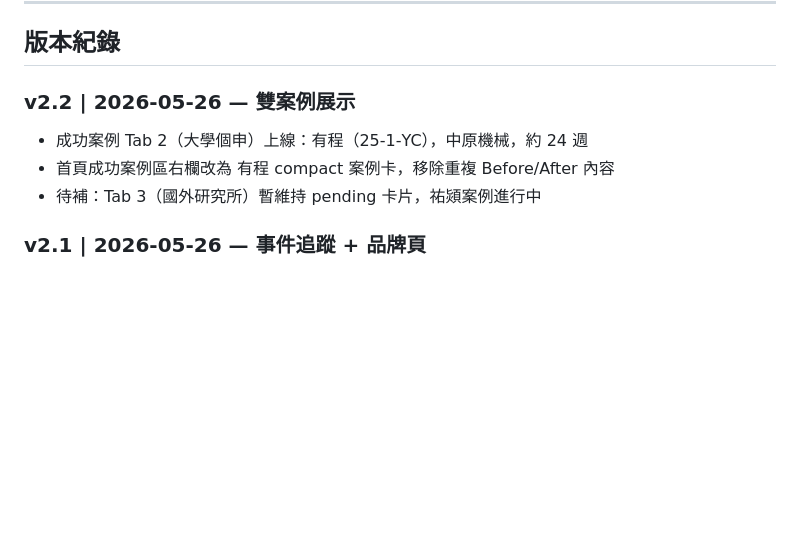
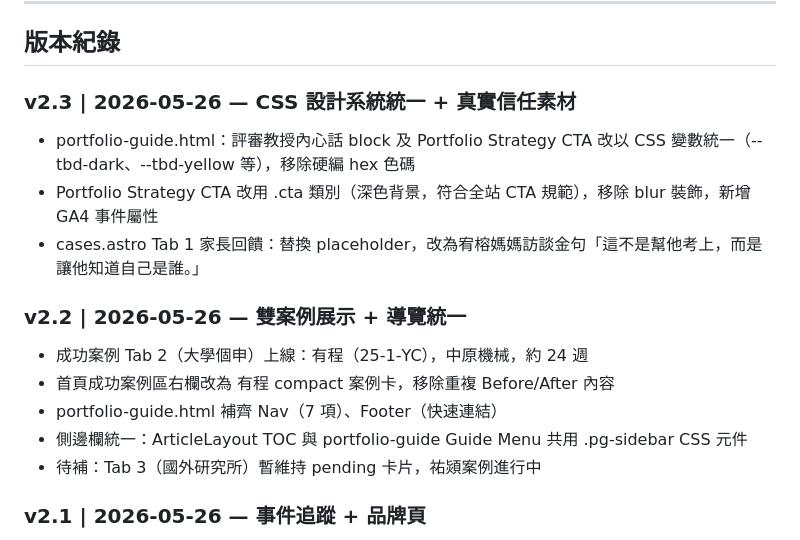
Before and after one commit to Jason1101-Paranoism/TBD_web, a Markdown page: README.md, the part around the change. Rendered like a GitHub page; blank space fills up the shorter version.

Commit message:
docs: bump to v2.3, record CSS unification and testimonial update
Co-Authored-By: Claude Sonnet 4.6 <noreply@anthropic.com>

```diff
--- a/README.md
+++ b/README.md
@@ -167,10 +167,18 @@ Measurement ID：`G-J30L8GC4TT`（Vercel env var：`PUBLIC_GA_MEASUREMENT_ID`）
 
 ## 版本紀錄
 
-### v2.2 | 2026-05-26 — 雙案例展示
+### v2.3 | 2026-05-26 — CSS 設計系統統一 + 真實信任素材
+
+- portfolio-guide.html：評審教授內心話 block 及 Portfolio Strategy CTA 改以 CSS 變數統一（--tbd-dark、--tbd-yellow 等），移除硬編 hex 色碼
+- Portfolio Strategy CTA 改用 .cta 類別（深色背景，符合全站 CTA 規範），移除 blur 裝飾，新增 GA4 事件屬性
+- cases.astro Tab 1 家長回饋：替換 placeholder，改為宥榕媽媽訪談金句「這不是幫他考上，而是讓他知道自己是誰。」
+
+### v2.2 | 2026-05-26 — 雙案例展示 + 導覽統一
 
 - 成功案例 Tab 2（大學個申）上線：有程（25-1-YC），中原機械，約 24 週
 - 首頁成功案例區右欄改為 有程 compact 案例卡，移除重複 Before/After 內容
+- portfolio-guide.html 補齊 Nav（7 項）、Footer（快速連結）
+- 側邊欄統一：ArticleLayout TOC 與 portfolio-guide Guide Menu 共用 .pg-sidebar CSS 元件
 - 待補：Tab 3（國外研究所）暫維持 pending 卡片，祐熲案例進行中
 
 ### v2.1 | 2026-05-26 — 事件追蹤 + 品牌頁
```
